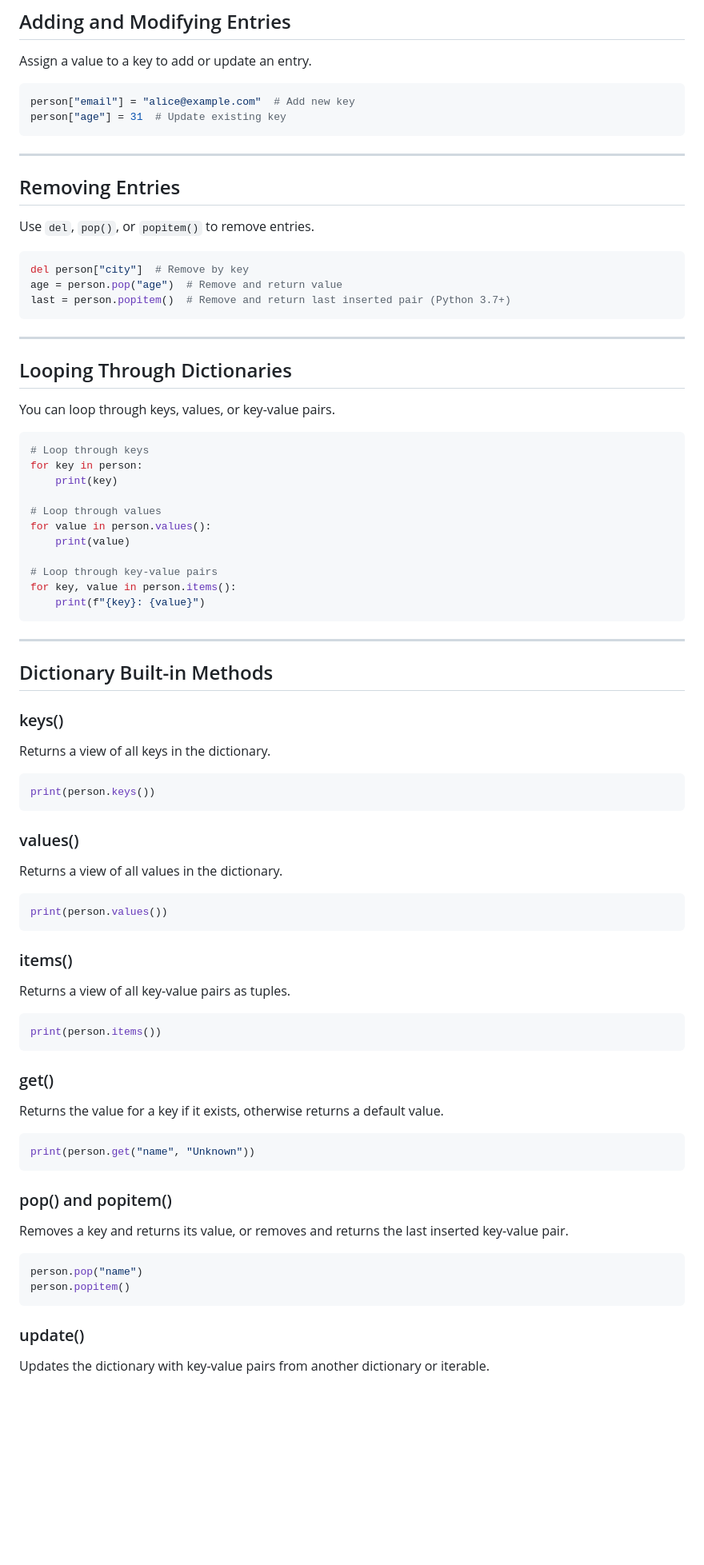
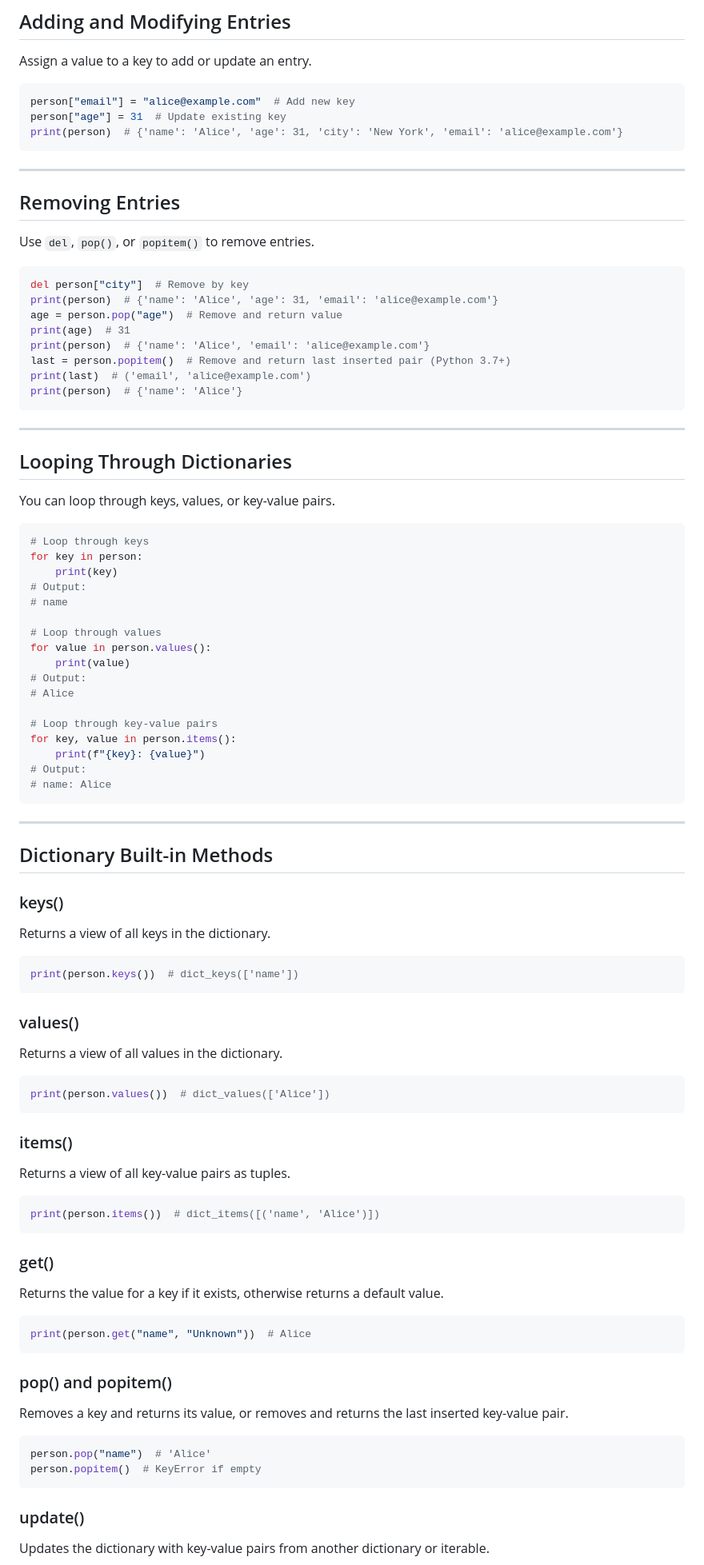
Before and after one commit to ClintasaurusRex/python-notes, a Markdown page: readme/workingWithDict.md, the part around one of its changes. Shown at 80% size. Rendered like a GitHub page; blank space fills up the shorter version.

````diff
--- a/readme/workingWithDict.md
+++ b/readme/workingWithDict.md
@@ -58,6 +58,7 @@ Assign a value to a key to add or update an entry.
 ```python
 person["email"] = "alice@example.com"  # Add new key
 person["age"] = 31  # Update existing key
+print(person)  # {'name': 'Alice', 'age': 31, 'city': 'New York', 'email': 'alice@example.com'}
 ```
 
 ---
@@ -68,8 +69,13 @@ Use `del`, `pop()`, or `popitem()` to remove entries.
 
 ```python
 del person["city"]  # Remove by key
+print(person)  # {'name': 'Alice', 'age': 31, 'email': 'alice@example.com'}
 age = person.pop("age")  # Remove and return value
+print(age)  # 31
+print(person)  # {'name': 'Alice', 'email': 'alice@example.com'}
 last = person.popitem()  # Remove and return last inserted pair (Python 3.7+)
+print(last)  # ('email', 'alice@example.com')
+print(person)  # {'name': 'Alice'}
 ```
 
 ---
@@ -82,14 +88,20 @@ You can loop through keys, values, or key-value pairs.
 # Loop through keys
 for key in person:
     print(key)
+# Output:
+# name
 
 # Loop through values
 for value in person.values():
     print(value)
+# Output:
+# Alice
 
 # Loop through key-value pairs
 for key, value in person.items():
     print(f"{key}: {value}")
+# Output:
+# name: Alice
 ```
 
 ---
@@ -101,7 +113,7 @@ for key, value in person.items():
 Returns a view of all keys in the dictionary.
 
 ```python
-print(person.keys())
+print(person.keys())  # dict_keys(['name'])
 ```
 
 ### values()
@@ -109,7 +121,7 @@ print(person.keys())
 Returns a view of all values in the dictionary.
 
 ```python
-print(person.values())
+print(person.values())  # dict_values(['Alice'])
 ```
 
 ### items()
@@ -117,7 +129,7 @@ print(person.values())
 Returns a view of all key-value pairs as tuples.
 
 ```python
-print(person.items())
+print(person.items())  # dict_items([('name', 'Alice')])
 ```
 
 ### get()
@@ -125,7 +137,7 @@ print(person.items())
 Returns the value for a key if it exists, otherwise returns a default value.
 
 ```python
-print(person.get("name", "Unknown"))
+print(person.get("name", "Unknown"))  # Alice
 ```
 
 ### pop() and popitem()
@@ -133,8 +145,8 @@ print(person.get("name", "Unknown"))
 Removes a key and returns its value, or removes and returns the last inserted key-value pair.
 
 ```python
-person.pop("name")
-person.popitem()
+person.pop("name")  # 'Alice'
+person.popitem()  # KeyError if empty
 ```
 
 ### update()
````
Also changed, not shown: other parts of readme/workingWithDict.md (+57 -0 lines).
